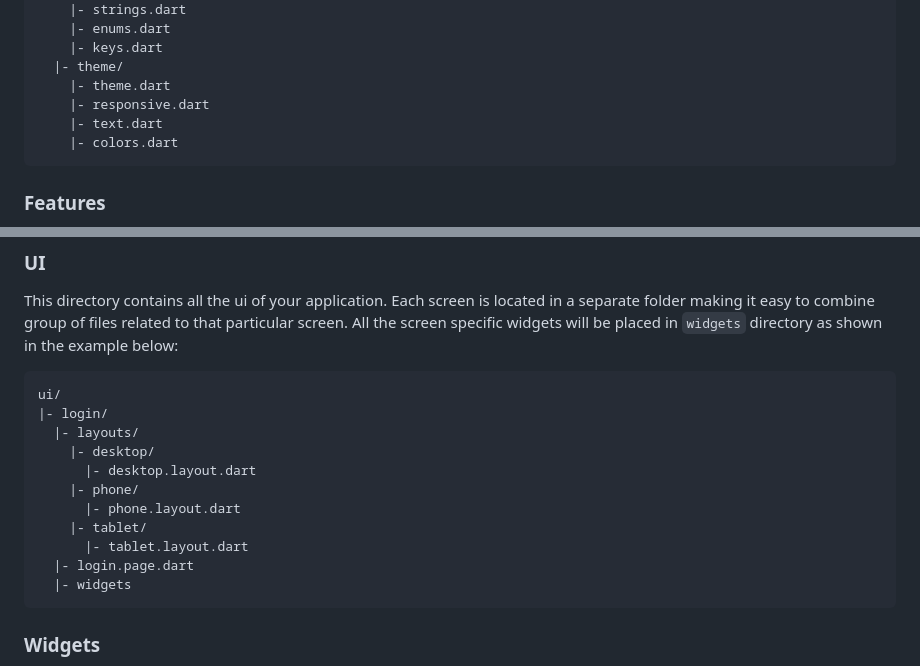
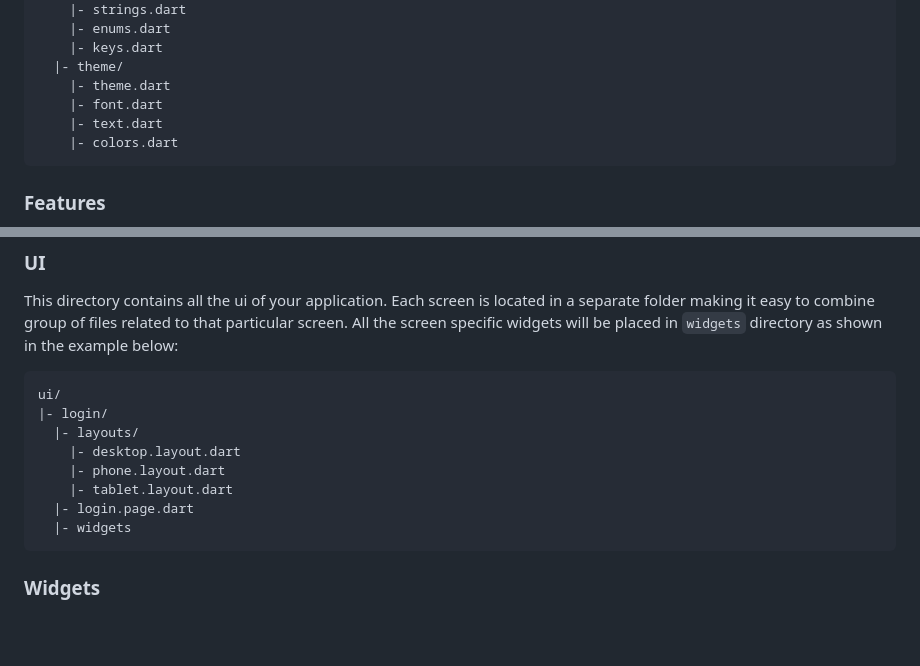
Before and after one commit to MarioSQuilantan/rawg_app, a Markdown page: README.md, 2 parts joined by grey strips. Rendered like a GitHub page; blank space fills up the shorter version.

Commit message:
docs: :memo: updated readme file

````diff
--- a/README.md
+++ b/README.md
@@ -123,7 +123,7 @@ core/
     |- keys.dart
   |- theme/
     |- theme.dart
-    |- responsive.dart
+    |- font.dart
     |- text.dart
     |- colors.dart
 ```
@@ -184,12 +184,9 @@ This directory contains all the ui of your application. Each screen is located i
 ui/
 |- login/
   |- layouts/
-    |- desktop/
-      |- desktop.layout.dart
-    |- phone/
-      |- phone.layout.dart
-    |- tablet/
-      |- tablet.layout.dart
+    |- desktop.layout.dart
+    |- phone.layout.dart
+    |- tablet.layout.dart
   |- login.page.dart
   |- widgets
 ```
````
